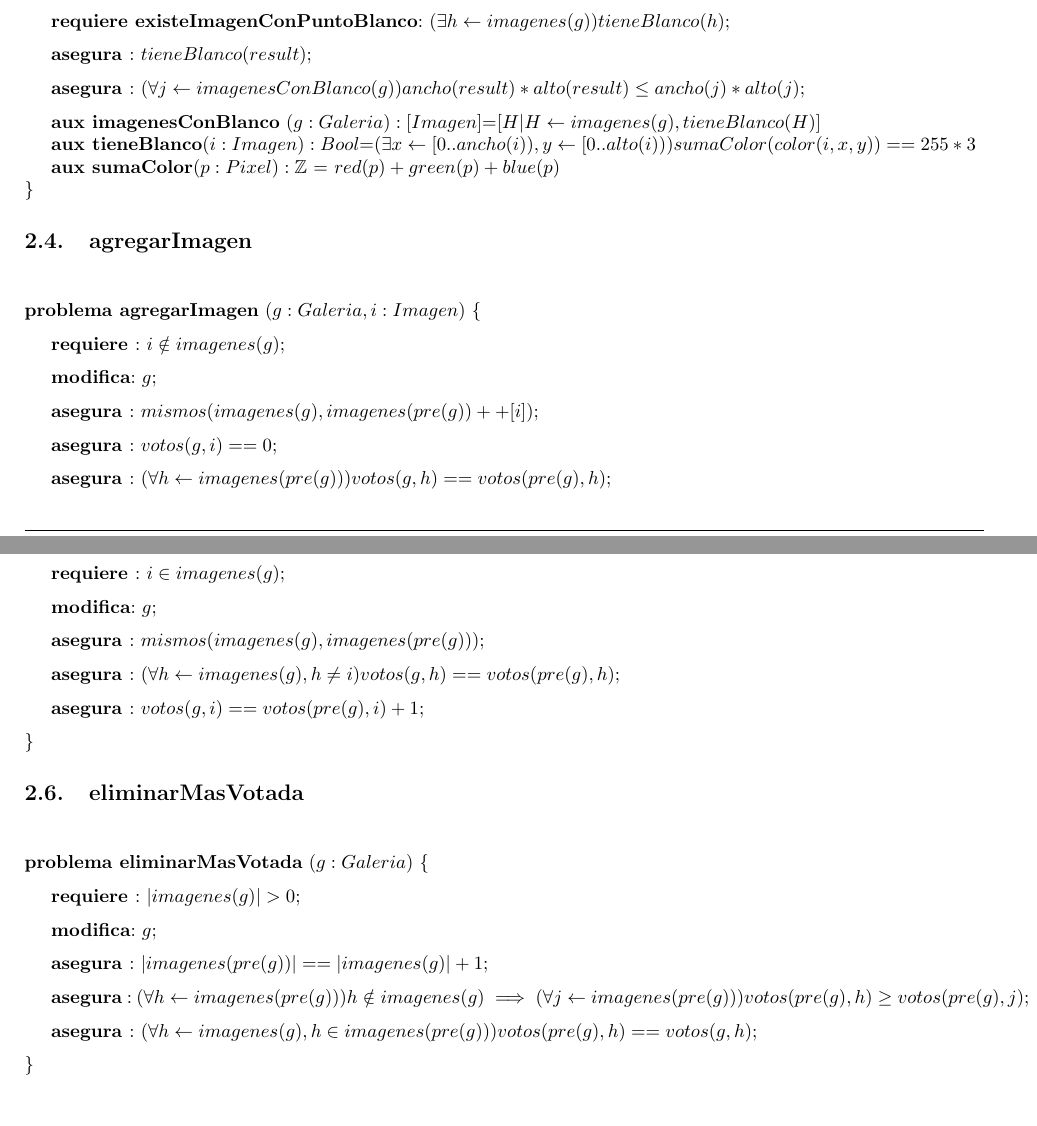
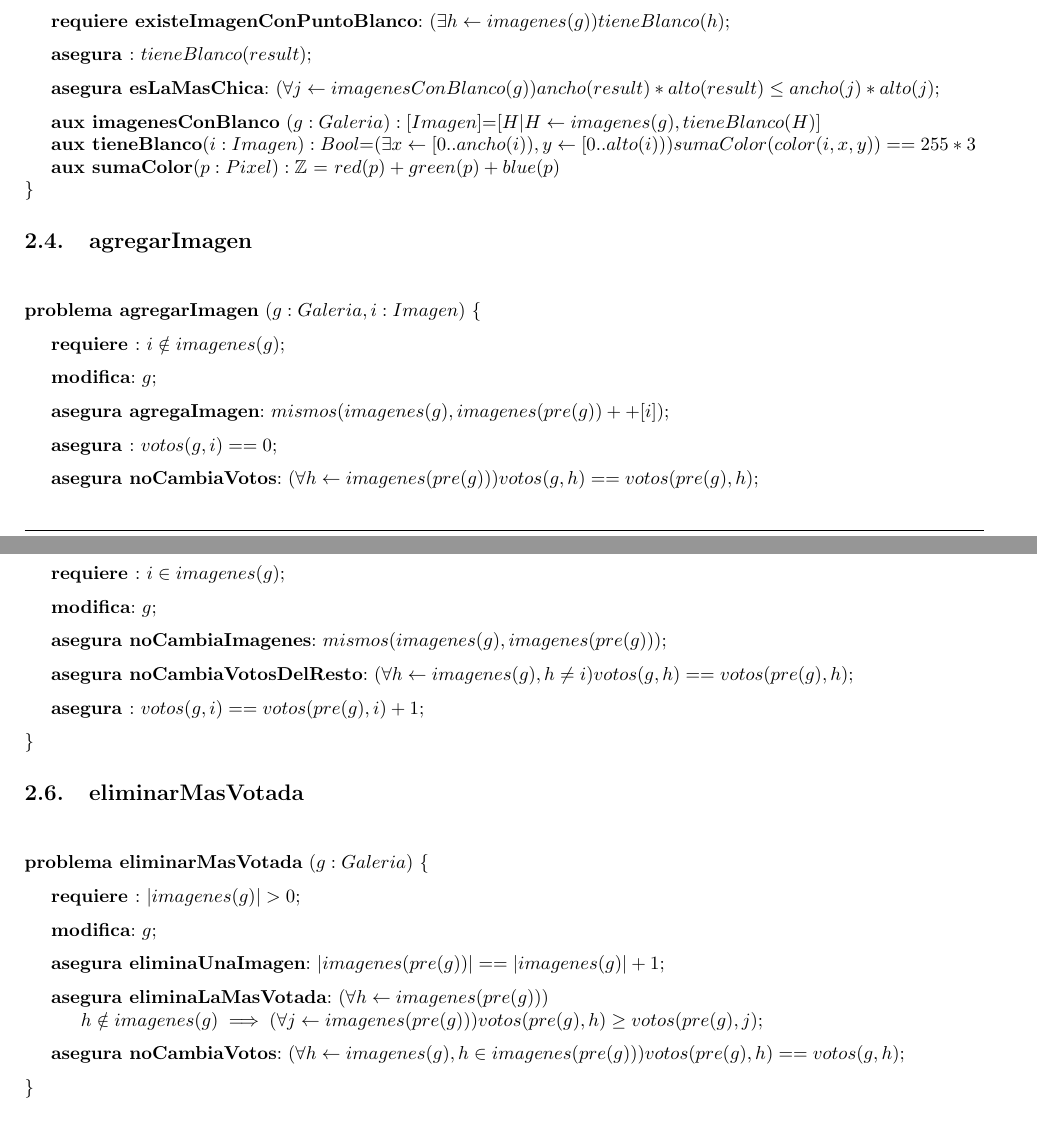
Before and after one commit to gciruelos/algo1-tp2, a LaTeX document (informe/informe.tex): two parts of pages 3 and 4 of 6, joined at a grey line, cut so that both start at the same text. Compiled offline with pdfLaTeX; a LaTeX package or settings file that is missing is left out.

Commit message:
nombres a los asegura de la especificacion

```diff
--- a/informe/informe.tex
+++ b/informe/informe.tex
@@ -91,7 +91,7 @@
 \enter \textbf{problema laMasChiquitaConPuntoBlanco} $(g:Galeria)$= $result:Imagen$ \{\enter
 \requiere{existeImagenConPuntoBlanco}{(\exists h \leftarrow imagenes(g)) tieneBlanco (h)}
 \asegura{}{tieneBlanco(result)}
-\asegura{}{(\forall j \leftarrow imagenesConBlanco(g)) ancho(result)*alto(result) \leq ancho(j)*alto(j) }
+\asegura{esLaMasChica}{(\forall j \leftarrow imagenesConBlanco(g)) ancho(result)*alto(result) \leq ancho(j)*alto(j) }
 \tab\aux{imagenesConBlanco} $(g:Galeria):[Imagen]$=$[H|H \leftarrow imagenes (g), tieneBlanco (H)]$\\
 \tab\aux{tieneBlanco}$(i:Imagen):Bool$=$(\exists x \leftarrow [0..ancho(i)),y \leftarrow [0..alto(i))) sumaColor (color(i,x,y))==255*3$\\
 \tab\aux{sumaColor}$(p:Pixel): \mathbb{Z}$ = $red(p)+green(p)+blue(p)$\\
@@ -101,17 +101,17 @@
 \enter \textbf{problema agregarImagen} $(g:Galeria,i:Imagen)$ \{ \enter
 \requiere{}{i\notin imagenes(g)}
 \modifica{g}
-\asegura{}{mismos (imagenes(g),imagenes(pre(g))++[i])}
+\asegura{agregaImagen}{mismos (imagenes(g),imagenes(pre(g))++[i])}
 \asegura{}{votos(g,i)==0}
-\asegura{}{(\forall h \leftarrow imagenes(pre(g))) votos(g,h) == votos(pre(g), h)}
+\asegura{noCambiaVotos}{(\forall h \leftarrow imagenes(pre(g))) votos(g,h) == votos(pre(g), h)}
 \}
 
 \subsection{votar}
 \enter \textbf{problema votar} $(g:Galeria,i:Imagen)$ \{ \enter
 \requiere{}{i\in imagenes(g)}
 \modifica{g}
-\asegura{}{mismos(imagenes(g),imagenes(pre(g)))}
-\asegura{}{(\forall h \leftarrow imagenes(g), h\neq i) votos(g,h)==votos(pre(g),h)}
+\asegura{noCambiaImagenes}{mismos(imagenes(g),imagenes(pre(g)))}
+\asegura{noCambiaVotosDelResto}{(\forall h \leftarrow imagenes(g), h\neq i) votos(g,h)==votos(pre(g),h)}
 \asegura{}{votos(g,i)==votos(pre(g),i)+1}
 \}
 
@@ -119,14 +119,10 @@
 \enter \textbf{problema eliminarMasVotada} $(g:Galeria)$ \{ \enter
 \requiere{}{|imagenes(g)| > 0}
 \modifica{g}
-\asegura{}{|imagenes (pre(g))| == |imagenes(g)|+1}
-\asegura{}{(\forall h \leftarrow imagenes(pre(g))) h \notin imagenes(g) \implies (\forall j \leftarrow imagenes(pre(g))) votos(pre(g), h) \geq votos(pre(g), j)}
-\asegura{}{(\forall h \leftarrow imagenes(g) , h \in imagenes(pre(g))) votos(pre(g), h) == votos(g, h)}
-%\asegura{}{(\exists h \in imagenes(pre(g))) (\forall j \leftarrow imagenes(g)), h\notin imagenes(g))votos(pre(g),h) \geq votos(g,j)}
-%\asegura{}{(\forall j \leftarrow imagenes(pre(g)), not(esMasVotada(pre(g),j))), j \in imagenes(g)}
-%\asegura{}{(\forall i \leftarrow imagenes(g) not(esMasVotada(pre(g),i)) votos(g,i)==votos(pre(g),i)}
-%\asegura{}{(\forall i \leftarrow imagenes(g), esMasVotada(i)) votos(g,i)==votos(pre(g),i)}
-%\tab\aux{esMasVotada} $(g:Galeria,i:Imagen):Bool$ = $(\forall j \leftarrow imagenes(g)) votos(g,i) \geq votos(g,j)$\\
+\asegura{eliminaUnaImagen}{|imagenes (pre(g))| == |imagenes(g)|+1}
+\asegura{eliminaLaMasVotada}{(\forall h \leftarrow imagenes(pre(g))) \\
+\indent \indent h \notin imagenes(g) \implies (\forall j \leftarrow imagenes(pre(g))) votos(pre(g), h) \geq votos(pre(g), j)}
+\asegura{noCambiaVotos}{(\forall h \leftarrow imagenes(g) , h \in imagenes(pre(g))) votos(pre(g), h) == votos(g, h)}
 \}
 
 
```
Also changed, not shown: informe/informe.pdf, 3 other files.
